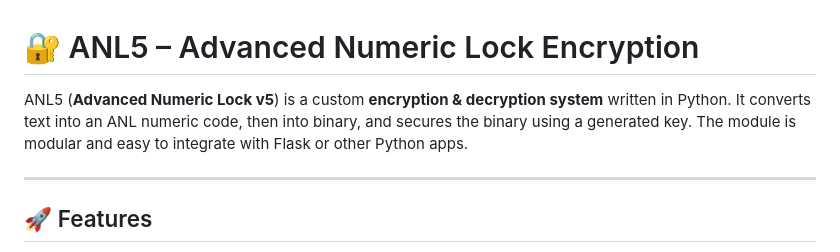
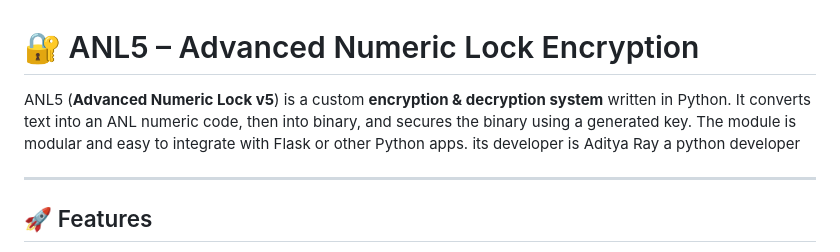
Before and after one commit to Aditya-ray-9/ANL, a Markdown page: README.md, the part around the change. GitHub-like rendering.

```diff
--- a/README.md
+++ b/README.md
@@ -1,6 +1,6 @@
 # 🔐 ANL5 – Advanced Numeric Lock Encryption
 
-ANL5 (**Advanced Numeric Lock v5**) is a custom **encryption & decryption system** written in Python. It converts text into an ANL numeric code, then into binary, and secures the binary using a generated key. The module is modular and easy to integrate with Flask or other Python apps.
+ANL5 (**Advanced Numeric Lock v5**) is a custom **encryption & decryption system** written in Python. It converts text into an ANL numeric code, then into binary, and secures the binary using a generated key. The module is modular and easy to integrate with Flask or other Python apps. its developer is Aditya Ray a python developer
 
 ---
 
```
